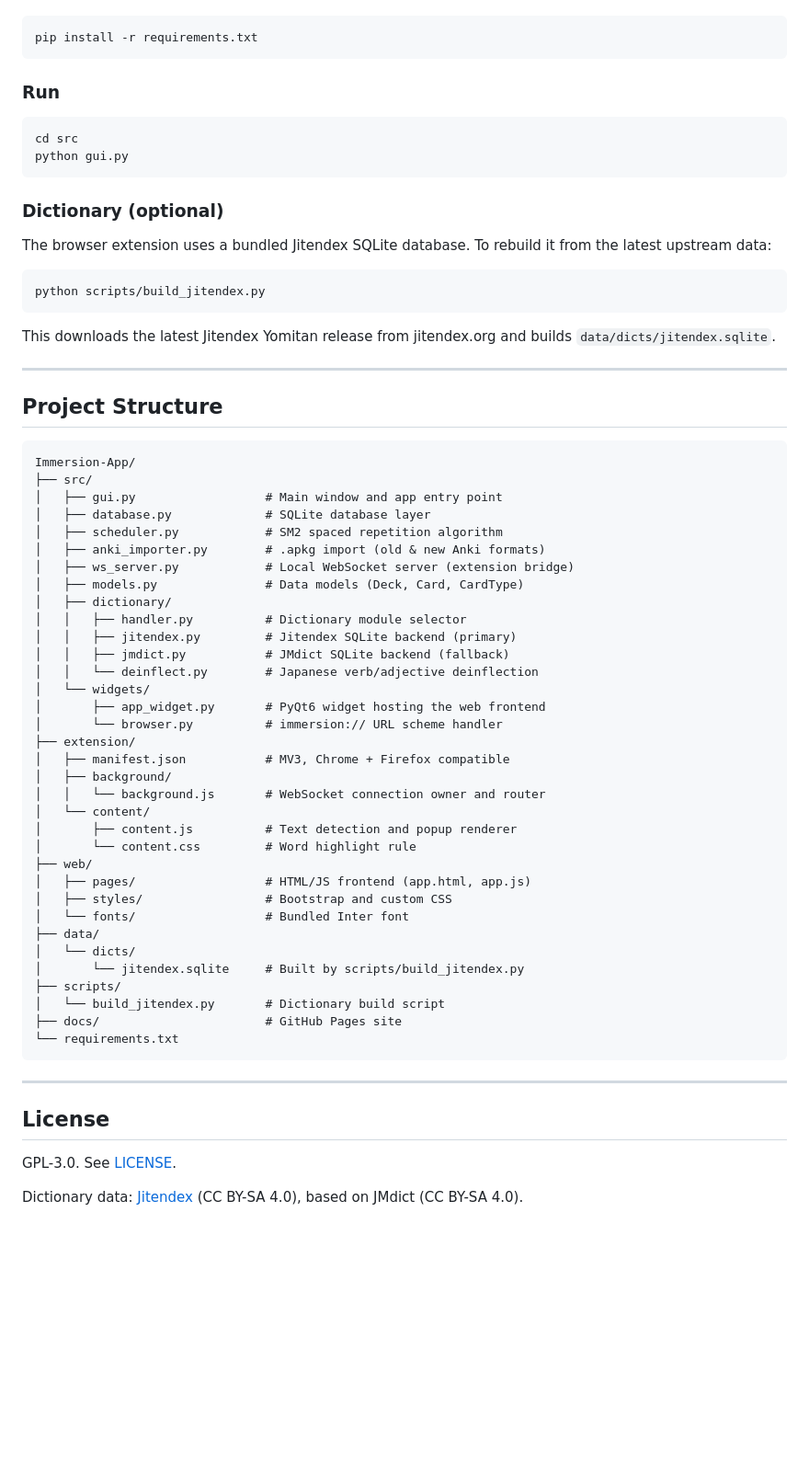
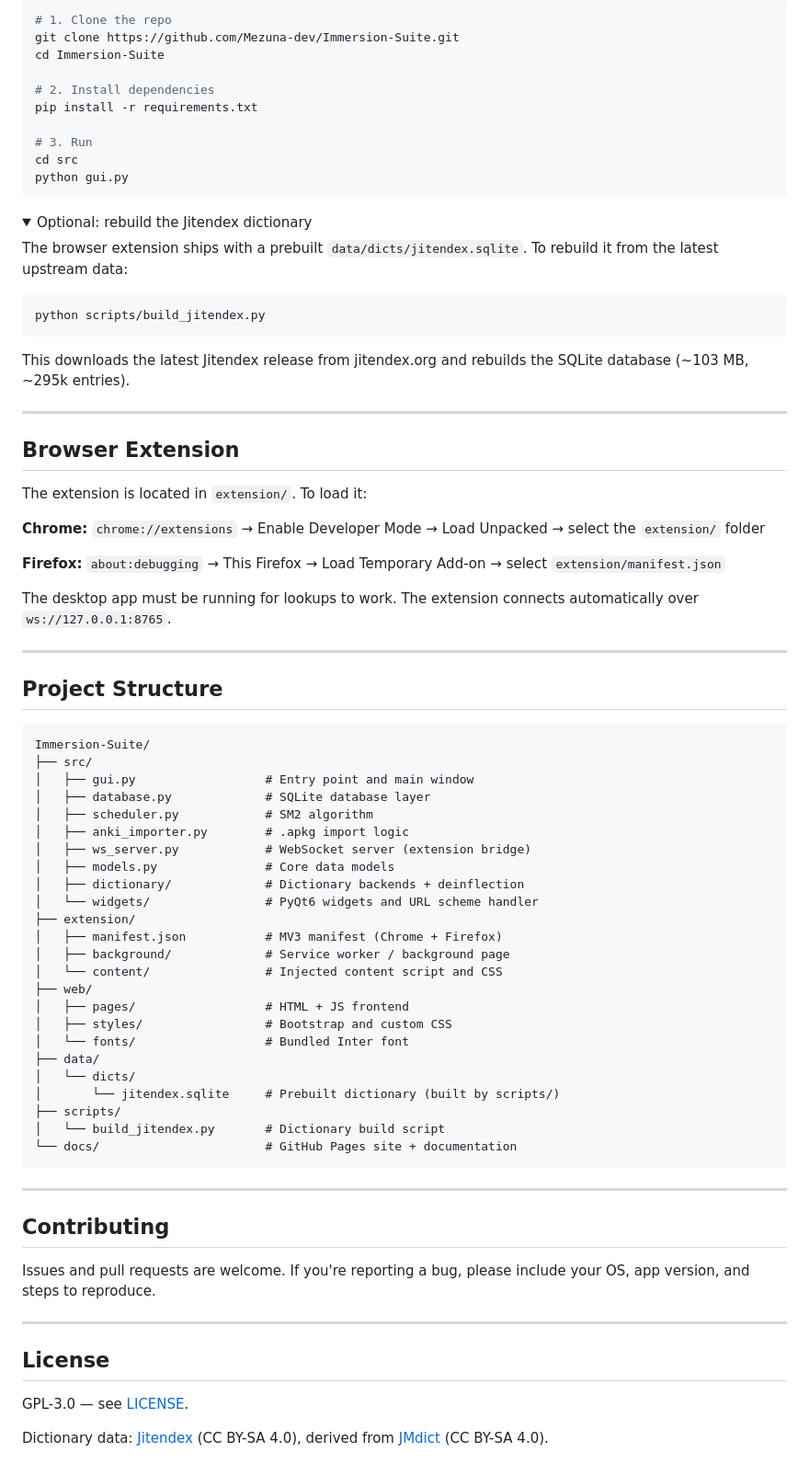
Before and after one commit to Mezuna-dev/Immersion-App, a Markdown page: README.md, the part around one of its changes. Shown at 92% size. GitHub-like rendering; folded sections open; blank space fills up the shorter version.

````diff
--- a/README.md
+++ b/README.md
@@ -93,70 +92,83 @@ bash ImmersionSuite_v1.3.0_Linux_x86_64.run
 
 ```bash
+# 1. Clone the repo
+git clone https://github.com/Mezuna-dev/Immersion-Suite.git
+cd Immersion-Suite
+
+# 2. Install dependencies
 pip install -r requirements.txt
-```
 
-### Run
-
-```bash
+# 3. Run
 cd src
 python gui.py
 ```
 
-### Dictionary (optional)
+<details>
+<summary>Optional: rebuild the Jitendex dictionary</summary>
 
-The browser extension uses a bundled Jitendex SQLite database. To rebuild it from the latest upstream data:
+The browser extension ships with a prebuilt `data/dicts/jitendex.sqlite`. To rebuild it from the latest upstream data:
 
 ```bash
 python scripts/build_jitendex.py
 ```
 
-This downloads the latest Jitendex Yomitan release from jitendex.org and builds `data/dicts/jitendex.sqlite`.
+This downloads the latest Jitendex release from jitendex.org and rebuilds the SQLite database (~103 MB, ~295k entries).
+
+</details>
+
+---
+
+## Browser Extension
+
+The extension is located in `extension/`. To load it:
+
+**Chrome:** `chrome://extensions` → Enable Developer Mode → Load Unpacked → select the `extension/` folder
+
+**Firefox:** `about:debugging` → This Firefox → Load Temporary Add-on → select `extension/manifest.json`
+
+The desktop app must be running for lookups to work. The extension connects automatically over `ws://127.0.0.1:8765`.
 
 ---
 
 ## Project Structure
 
 ```
-Immersion-App/
+Immersion-Suite/
 ├── src/
-│   ├── gui.py                  # Main window and app entry point
+│   ├── gui.py                  # Entry point and main window
 │   ├── database.py             # SQLite database layer
-│   ├── scheduler.py            # SM2 spaced repetition algorithm
-│   ├── anki_importer.py        # .apkg import (old & new Anki formats)
-│   ├── ws_server.py            # Local WebSocket server (extension bridge)
-│   ├── models.py               # Data models (Deck, Card, CardType)
-│   ├── dictionary/
-│   │   ├── handler.py          # Dictionary module selector
-│   │   ├── jitendex.py         # Jitendex SQLite backend (primary)
-│   │   ├── jmdict.py           # JMdict SQLite backend (fallback)
-│   │   └── deinflect.py        # Japanese verb/adjective deinflection
-│   └── widgets/
-│       ├── app_widget.py       # PyQt6 widget hosting the web frontend
-│       └── browser.py          # immersion:// URL scheme handler
+│   ├── scheduler.py            # SM2 algorithm
+│   ├── anki_importer.py        # .apkg import logic
+│   ├── ws_server.py            # WebSocket server (extension bridge)
+│   ├── models.py               # Core data models
+│   ├── dictionary/             # Dictionary backends + deinflection
+│   └── widgets/                # PyQt6 widgets and URL scheme handler
 ├── extension/
-│   ├── manifest.json           # MV3, Chrome + Firefox compatible
-│   ├── background/
-│   │   └── background.js       # WebSocket connection owner and router
-│   └── content/
-│       ├── content.js          # Text detection and popup renderer
-│       └── content.css         # Word highlight rule
+│   ├── manifest.json           # MV3 manifest (Chrome + Firefox)
+│   ├── background/             # Service worker / background page
+│   └── content/                # Injected content script and CSS
 ├── web/
-│   ├── pages/                  # HTML/JS frontend (app.html, app.js)
+│   ├── pages/                  # HTML + JS frontend
 │   ├── styles/                 # Bootstrap and custom CSS
 │   └── fonts/                  # Bundled Inter font
 ├── data/
 │   └── dicts/
-│       └── jitendex.sqlite     # Built by scripts/build_jitendex.py
+│       └── jitendex.sqlite     # Prebuilt dictionary (built by scripts/)
 ├── scripts/
 │   └── build_jitendex.py       # Dictionary build script
-├── docs/                       # GitHub Pages site
-└── requirements.txt
+└── docs/                       # GitHub Pages site + documentation
 ```
+
+---
+
+## Contributing
+
+Issues and pull requests are welcome. If you're reporting a bug, please include your OS, app version, and steps to reproduce.
 
 ---
 
 ## License
 
-GPL-3.0. See [LICENSE](LICENSE).
+GPL-3.0 — see [LICENSE](LICENSE).
 
-Dictionary data: [Jitendex](https://jitendex.org/) (CC BY-SA 4.0), based on JMdict (CC BY-SA 4.0).
+Dictionary data: [Jitendex](https://jitendex.org/) (CC BY-SA 4.0), derived from [JMdict](https://www.edrdg.org/wiki/index.php/JMdict-EDICT_Dictionary_Project) (CC BY-SA 4.0).
````
Also changed, not shown: other parts of README.md (+58 -59 lines).
